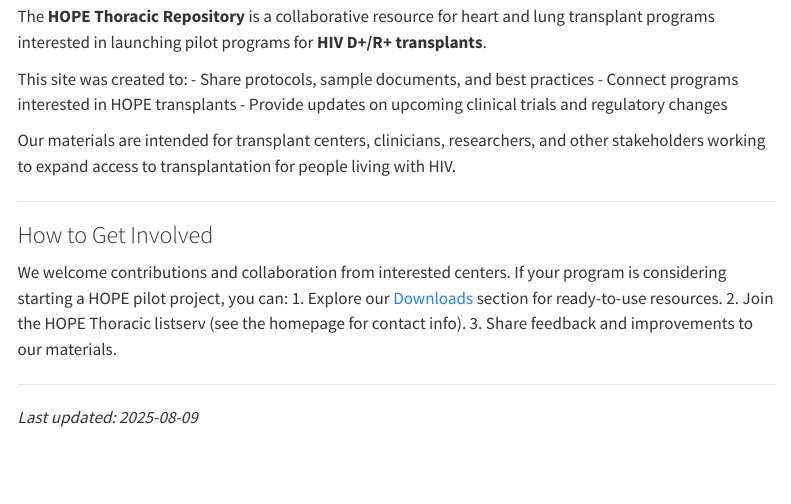
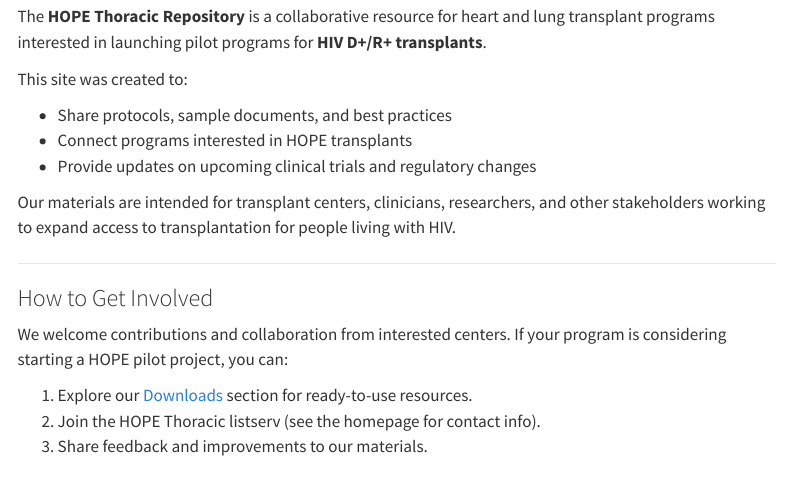
Before and after one commit to HOPE-Thoracic/HOPE-Thoracic-repository, a Quarto document (about.qmd): the page in a window 1100 px wide, from 130 px down. Rendered offline with R 4.5, knitr and Pandoc in place of Quarto, with nearby package versions; menus at the side of the page are left out.

Commit message:
Update websites with links

```diff
--- a/about.qmd
+++ b/about.qmd
@@ -16,10 +20,7 @@ Our materials are intended for transplant centers, clinicians, researchers, and
 ### How to Get Involved
 
 We welcome contributions and collaboration from interested centers. If your program is considering starting a HOPE pilot project, you can:
-  1. Explore our [Downloads](downloads/) section for ready-to-use resources.
-  2. Join the HOPE Thoracic listserv (see the homepage for contact info).
-  3. Share feedback and improvements to our materials.
 
-------------------------------------------------------------------------
-
-*Last updated: `r Sys.Date()`*
+1. Explore our [Downloads](downloads/) section for ready-to-use resources.
+2. Join the HOPE Thoracic listserv (see the homepage for contact info).
+3. Share feedback and improvements to our materials.
```
Also changed, not shown: index.qmd (+0 -2 lines), docs/search.json, about.qmd (6 more changed lines), 2 other files.
